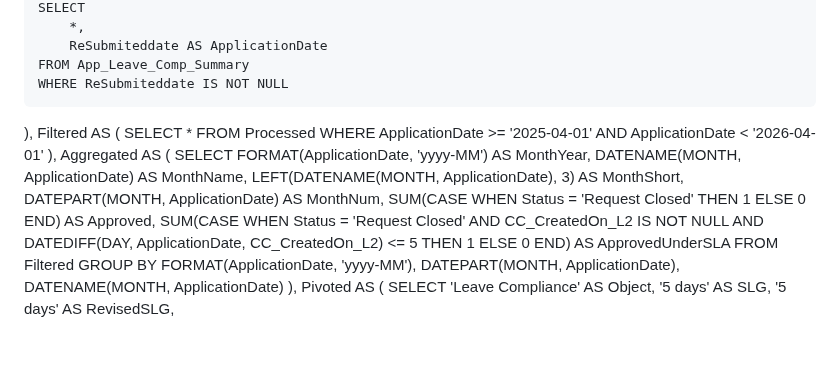
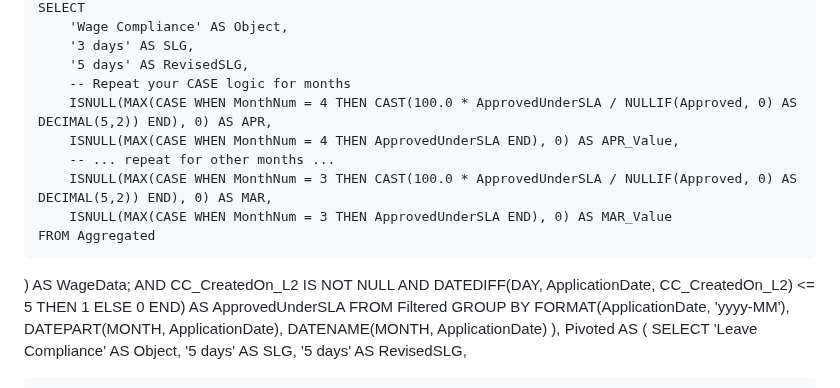
Before and after one commit to codepennnn/Fun, a Markdown page: README.md, the part around one of its changes. GitHub-like rendering; blank space fills up the shorter version.

```diff
--- a/README.md
+++ b/README.md
@@ -12,24 +92,16 @@
     SELECT
-        *,
-        ReSubmiteddate AS ApplicationDate
-    FROM App_Leave_Comp_Summary
-    WHERE ReSubmiteddate IS NOT NULL
-),
-Filtered AS (
-    SELECT *
-    FROM Processed
-    WHERE ApplicationDate >= '2025-04-01' AND ApplicationDate < '2026-04-01'
-),
-Aggregated AS (
-    SELECT
-        FORMAT(ApplicationDate, 'yyyy-MM') AS MonthYear,
-        DATENAME(MONTH, ApplicationDate) AS MonthName,
-        LEFT(DATENAME(MONTH, ApplicationDate), 3) AS MonthShort,
-        DATEPART(MONTH, ApplicationDate) AS MonthNum,
-        SUM(CASE WHEN Status = 'Request Closed' THEN 1 ELSE 0 END) AS Approved,
-        SUM(CASE
-            WHEN Status = 'Request Closed'
-              AND CC_CreatedOn_L2 IS NOT NULL
+        'Wage Compliance' AS Object,
+        '3 days' AS SLG,
+        '5 days' AS RevisedSLG,
+        -- Repeat your CASE logic for months
+        ISNULL(MAX(CASE WHEN MonthNum = 4 THEN CAST(100.0 * ApprovedUnderSLA / NULLIF(Approved, 0) AS DECIMAL(5,2)) END), 0) AS APR,
+        ISNULL(MAX(CASE WHEN MonthNum = 4 THEN ApprovedUnderSLA END), 0) AS APR_Value,
+        -- ... repeat for other months ...
+        ISNULL(MAX(CASE WHEN MonthNum = 3 THEN CAST(100.0 * ApprovedUnderSLA / NULLIF(Approved, 0) AS DECIMAL(5,2)) END), 0) AS MAR,
+        ISNULL(MAX(CASE WHEN MonthNum = 3 THEN ApprovedUnderSLA END), 0) AS MAR_Value
+    FROM Aggregated
+) AS WageData;
+AND CC_CreatedOn_L2 IS NOT NULL
               AND DATEDIFF(DAY, ApplicationDate, CC_CreatedOn_L2) <= 5
             THEN 1 ELSE 0
         END) AS ApprovedUnderSLA
```
Also changed, not shown: other parts of README.md (+87 -7 lines).
